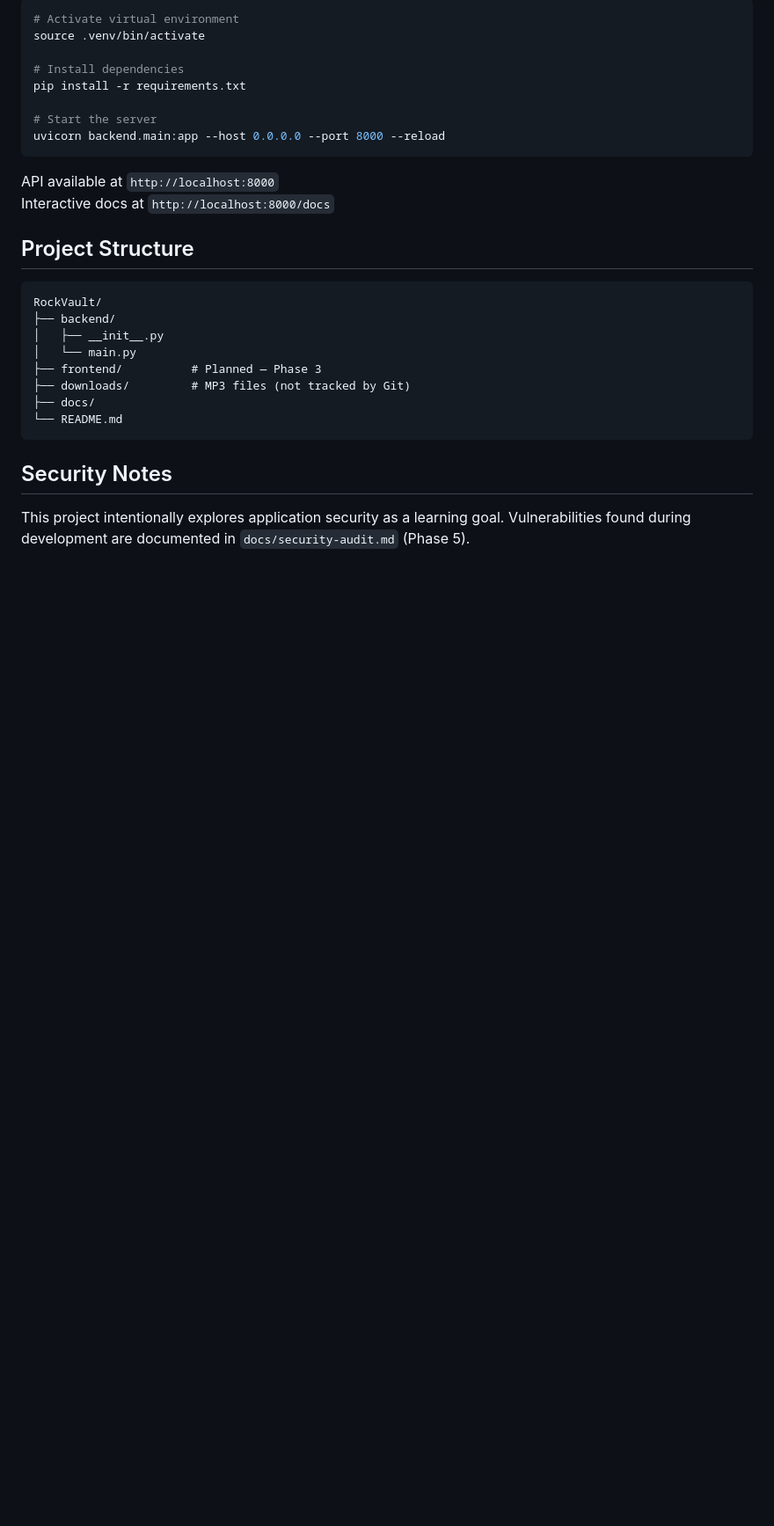
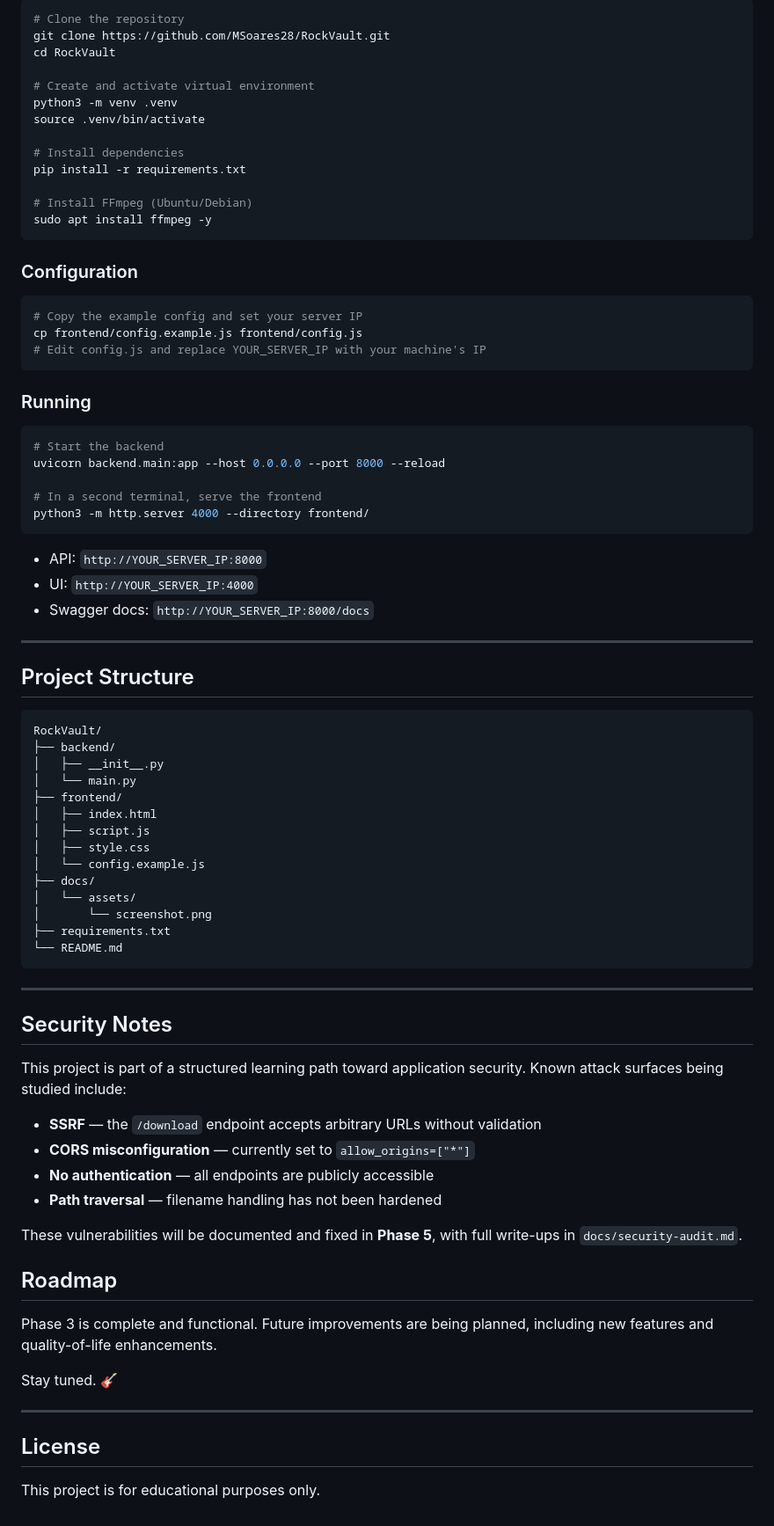
Before and after one commit to MSoares28/RockVault, a Markdown page: README.md, the part around one of its changes. Shown at 88% size. Rendered like a GitHub page; blank space fills up the shorter version.

Commit message:
docs: final README with screenshot, setup guide and security disclaimer

````diff
--- a/README.md
+++ b/README.md
@@ -34,16 +57,40 @@ HTTP fundamentals, and application security.
 ```bash
-# Activate virtual environment
+# Clone the repository
+git clone https://github.com/MSoares28/RockVault.git
+cd RockVault
+
+# Create and activate virtual environment
+python3 -m venv .venv
 source .venv/bin/activate
 
 # Install dependencies
 pip install -r requirements.txt
 
-# Start the server
-uvicorn backend.main:app --host 0.0.0.0 --port 8000 --reload
+# Install FFmpeg (Ubuntu/Debian)
+sudo apt install ffmpeg -y
 ```
 
-API available at `http://localhost:8000`
-Interactive docs at `http://localhost:8000/docs`
+### Configuration
+```bash
+# Copy the example config and set your server IP
+cp frontend/config.example.js frontend/config.js
+# Edit config.js and replace YOUR_SERVER_IP with your machine's IP
+```
+
+### Running
+```bash
+# Start the backend
+uvicorn backend.main:app --host 0.0.0.0 --port 8000 --reload
+
+# In a second terminal, serve the frontend
+python3 -m http.server 4000 --directory frontend/
+```
+
+- API: `http://YOUR_SERVER_IP:8000`
+- UI: `http://YOUR_SERVER_IP:4000`
+- Swagger docs: `http://YOUR_SERVER_IP:8000/docs`
+
+---
 
 ## Project Structure
 ```
@@ -51,13 +98,41 @@ RockVault/
 ├── backend/
 │   ├── __init__.py
 │   └── main.py
-├── frontend/          # Planned — Phase 3
-├── downloads/         # MP3 files (not tracked by Git)
+├── frontend/
+│   ├── index.html
+│   ├── script.js
+│   ├── style.css
+│   └── config.example.js
 ├── docs/
+│   └── assets/
+│       └── screenshot.png
+├── requirements.txt
 └── README.md
 ```
 
+---
+
 ## Security Notes
 
-This project intentionally explores application security as a learning goal.
-Vulnerabilities found during development are documented in `docs/security-audit.md` (Phase 5).
+This project is part of a structured learning path toward application security.
+Known attack surfaces being studied include:
+
+- **SSRF** — the `/download` endpoint accepts arbitrary URLs without validation
+- **CORS misconfiguration** — currently set to `allow_origins=["*"]`
+- **No authentication** — all endpoints are publicly accessible
+- **Path traversal** — filename handling has not been hardened
+
+These vulnerabilities will be documented and fixed in **Phase 5**, with full
+write-ups in `docs/security-audit.md`.
+
+## Roadmap
+
+Phase 3 is complete and functional. Future improvements are being planned, including new features and quality-of-life enhancements.
+
+Stay tuned. 🎸
+
+---
+
+## License
+
+This project is for educational purposes only.
````
Also changed, not shown: other parts of README.md (+30 -7 lines), docs/assets/screenshot.png (added).
